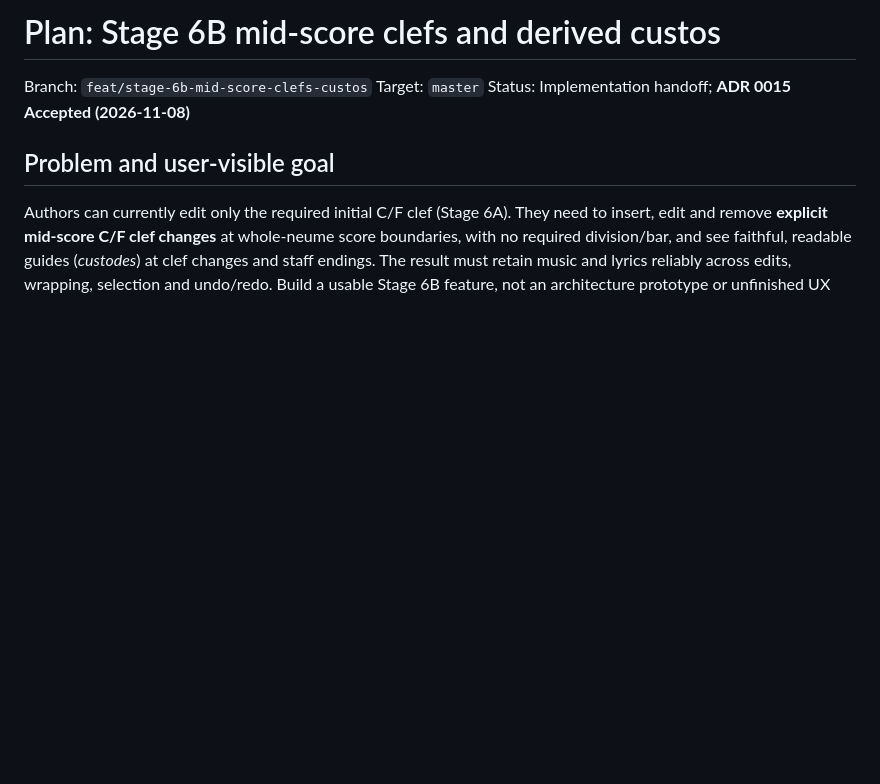
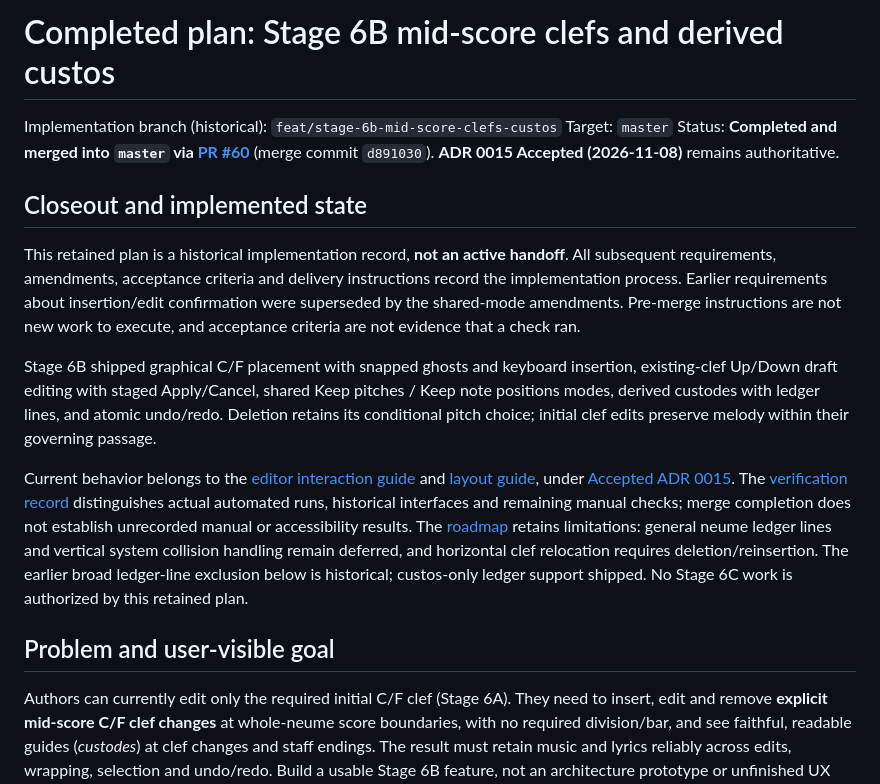
Before and after one commit to OceanOSdev/gregorian-chant-editor, a Markdown page: docs/plans/stage-6b-mid-score-clefs-and-custos.md, the part around the change. Drawn GitHub-style; blank space fills up the shorter version.

Commit message:
docs: close out merged Stage 6B

```diff
--- a/docs/plans/stage-6b-mid-score-clefs-and-custos.md
+++ b/docs/plans/stage-6b-mid-score-clefs-and-custos.md
@@ -1,8 +1,36 @@
-# Plan: Stage 6B mid-score clefs and derived custos
+# Completed plan: Stage 6B mid-score clefs and derived custos
 
-Branch: `feat/stage-6b-mid-score-clefs-custos`
+Implementation branch (historical): `feat/stage-6b-mid-score-clefs-custos`
 Target: `master`
-Status: Implementation handoff; **ADR 0015 Accepted (2026-11-08)**
+Status: **Completed and merged into `master` via [PR #60](https://github.com/OceanOSdev/gregorian-chant-editor/pull/60)**
+(merge commit `d891030`). **ADR 0015 Accepted (2026-11-08)** remains authoritative.
+
+## Closeout and implemented state
+
+This retained plan is a historical implementation record, **not an active
+handoff**. All subsequent requirements, amendments, acceptance criteria and
+delivery instructions record the implementation process. Earlier requirements
+about insertion/edit confirmation were superseded by the shared-mode amendments.
+Pre-merge instructions are not new work to execute, and acceptance criteria
+are not evidence that a check ran.
+
+Stage 6B shipped graphical C/F placement with snapped ghosts and keyboard
+insertion, existing-clef Up/Down draft editing with staged Apply/Cancel, shared
+Keep pitches / Keep note positions modes, derived custodes with ledger lines,
+and atomic undo/redo. Deletion retains its conditional pitch choice; initial
+clef edits preserve melody within their governing passage.
+
+Current behavior belongs to the [editor interaction guide](../editor-interactions.md)
+and [layout guide](../layout-and-rendering.md), under
+[Accepted ADR 0015](../adrs/0015-order-clef-changes-at-score-boundaries.md).
+The [verification record](../verification/mid-score-clefs/README.md) distinguishes
+actual automated runs, historical interfaces and remaining manual checks;
+merge completion does not establish unrecorded manual or accessibility results.
+The [roadmap](../roadmap.md#clef-stages) retains limitations: general neume ledger
+lines and vertical system collision handling remain deferred, and horizontal
+clef relocation requires deletion/reinsertion. The earlier broad ledger-line
+exclusion below is historical; custos-only ledger support shipped.
+No Stage 6C work is authorized by this retained plan.
 
 ## Problem and user-visible goal
 
```
Also changed, not shown: docs/roadmap.md (+6 -5 lines), 1 other file.
